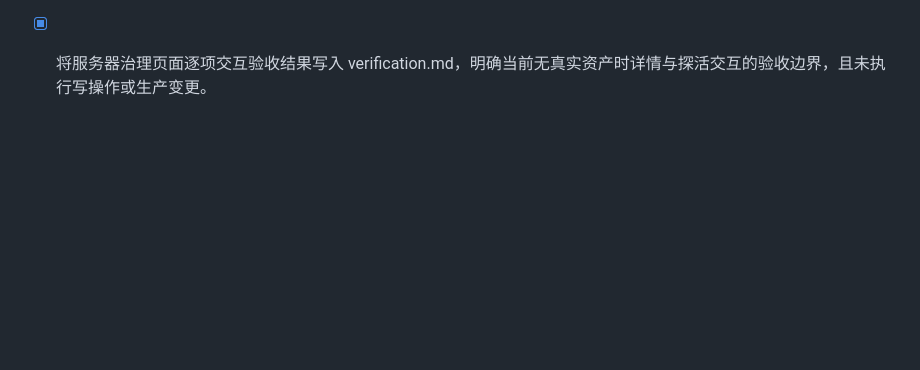
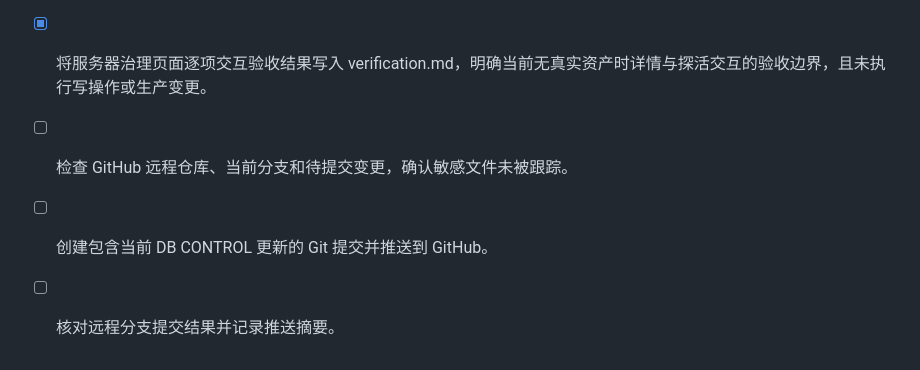
Before and after one commit to wangzhenye2019/db-ai-ops-platform, a Markdown page: todo.md, the part around the change. GitHub-like rendering; blank space fills up the shorter version.

Commit message:
chore: sync governance integration checklist

```diff
--- a/todo.md
+++ b/todo.md
@@ -94,3 +94,6 @@
 - [x] 增加受控节点探活结果回传接口，使用执行网关共享密钥并补充回归测试。
 - [ ] 补充 `/servers` 页面浏览器核心交互验收：基于一条真实测试服务器记录验证详情展开与探活按钮，另已完成登记取消和 SQL 审核表单非破坏性校验。
 - [x] 将服务器治理页面逐项交互验收结果写入 verification.md，明确当前无真实资产时详情与探活交互的验收边界，且未执行写操作或生产变更。
+- [ ] 检查 GitHub 远程仓库、当前分支和待提交变更，确认敏感文件未被跟踪。
+- [ ] 创建包含当前 DB CONTROL 更新的 Git 提交并推送到 GitHub。
+- [ ] 核对远程分支提交结果并记录推送摘要。
```
